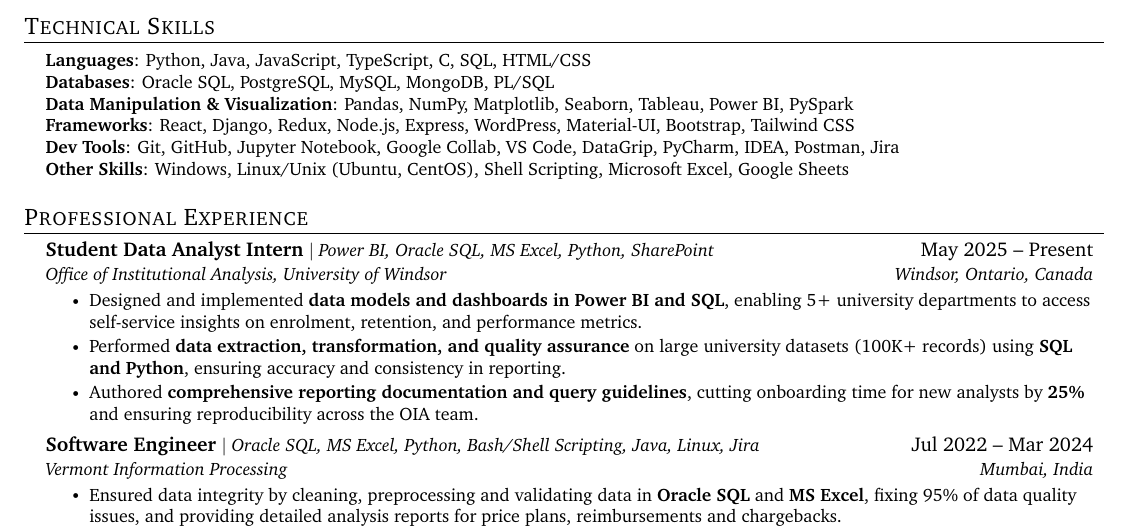
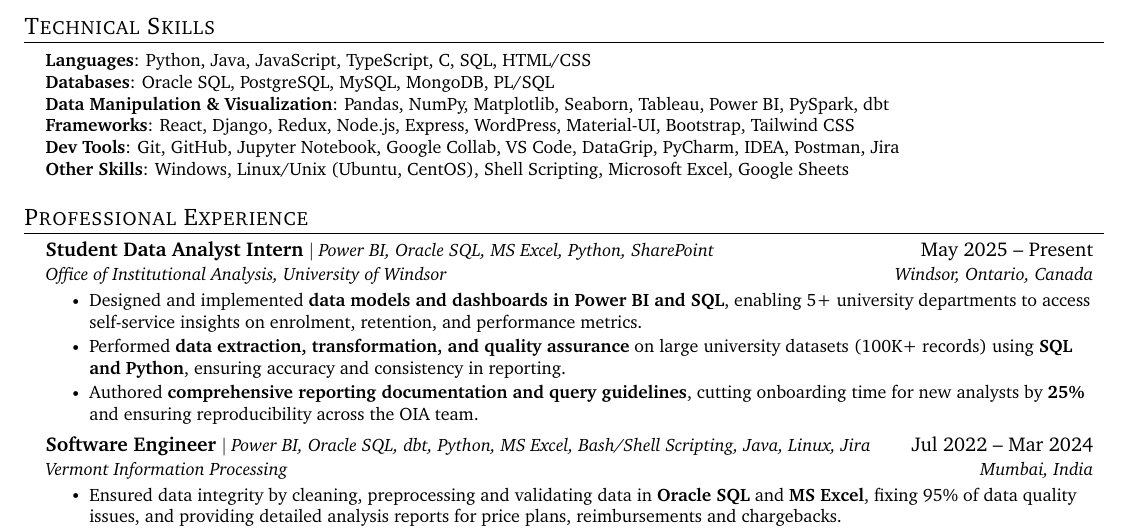
Before and after one commit to aaryen-dsouza/AaryenResumeLatex, a LaTeX document (DE/main.tex): part of the page, cut so that both start at the same text. Compiled offline with pdfLaTeX.

Commit message:
Update skills list to include dbt in Data Manipulation & Visualization and adjust Software Engineer section to highlight Power BI and dbt.

```diff
--- a/DE/main.tex
+++ b/DE/main.tex
@@ -151,7 +151,7 @@
 	\small{\item{
 	      \textbf{Languages}{: Python, Java, JavaScript, TypeScript, C, SQL, HTML/CSS} \\
 	      \textbf{Databases}{: Oracle SQL, PostgreSQL, MySQL, MongoDB, PL/SQL} \\
-	      \textbf{Data Manipulation \& Visualization}{: Pandas, NumPy, Matplotlib, Seaborn, Tableau, Power BI, PySpark} \\
+	      \textbf{Data Manipulation \& Visualization}{: Pandas, NumPy, Matplotlib, Seaborn, Tableau, Power BI, PySpark, dbt} \\
 	      \textbf{Frameworks}{: React, Django, Redux, Node.js, Express, WordPress, Material-UI, Bootstrap, Tailwind CSS} \\
 	      \textbf{Dev Tools}{: Git, GitHub, Jupyter Notebook, Google Collab, VS Code, DataGrip, PyCharm, IDEA, Postman, Jira} \\
 	      \textbf{Other Skills}{: Windows, Linux/Unix (Ubuntu, CentOS), Shell Scripting, Microsoft Excel, Google Sheets}
@@ -178,7 +178,7 @@
 \resumeItemListEnd
 
 \resumeExperienceSubheading
-{Software Engineer}{$|$ Oracle SQL, MS Excel, Python, Bash/Shell Scripting, Java, Linux, Jira}{Jul 2022 -- Mar 2024}
+{Software Engineer}{$|$ Power BI, Oracle SQL, dbt, Python, MS Excel, Bash/Shell Scripting, Java, Linux, Jira}{Jul 2022 -- Mar 2024}
 {Vermont Information Processing}{Mumbai, India}
 
 \resumeItemListStart
```
Also changed, not shown: DE/main.pdf, 3 other files.
